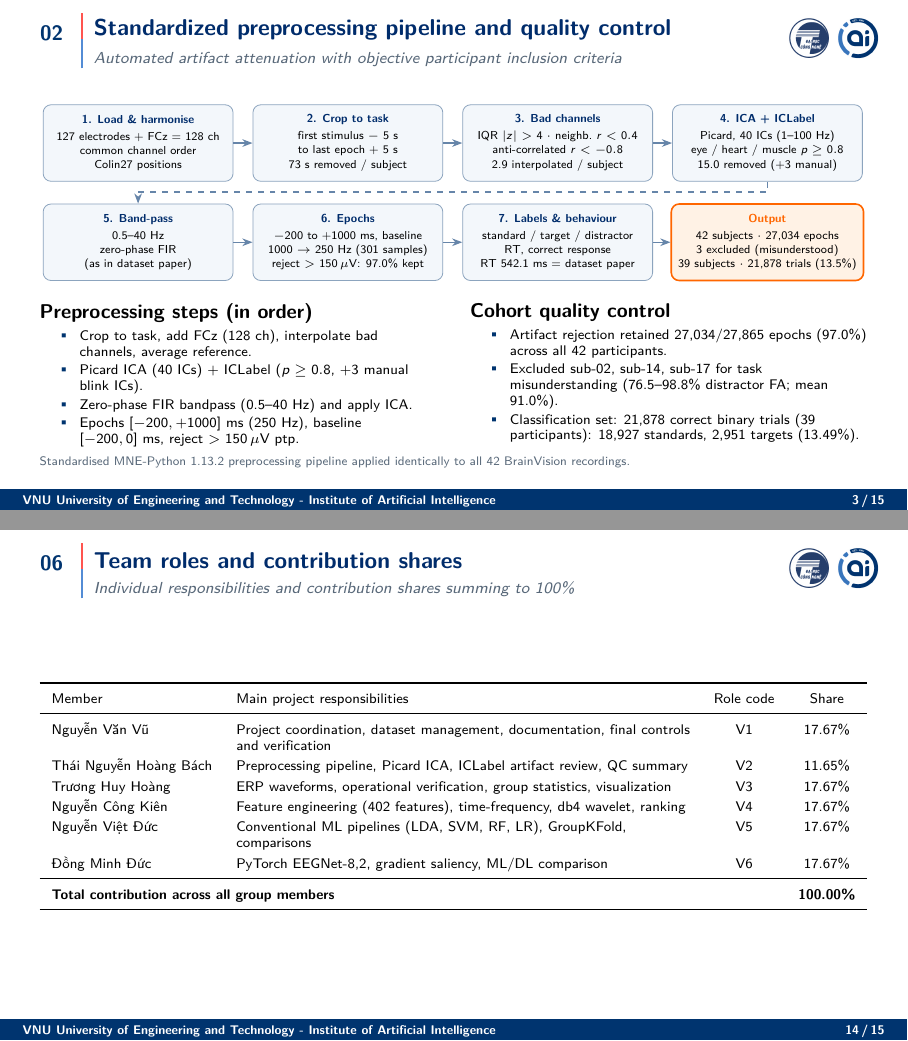
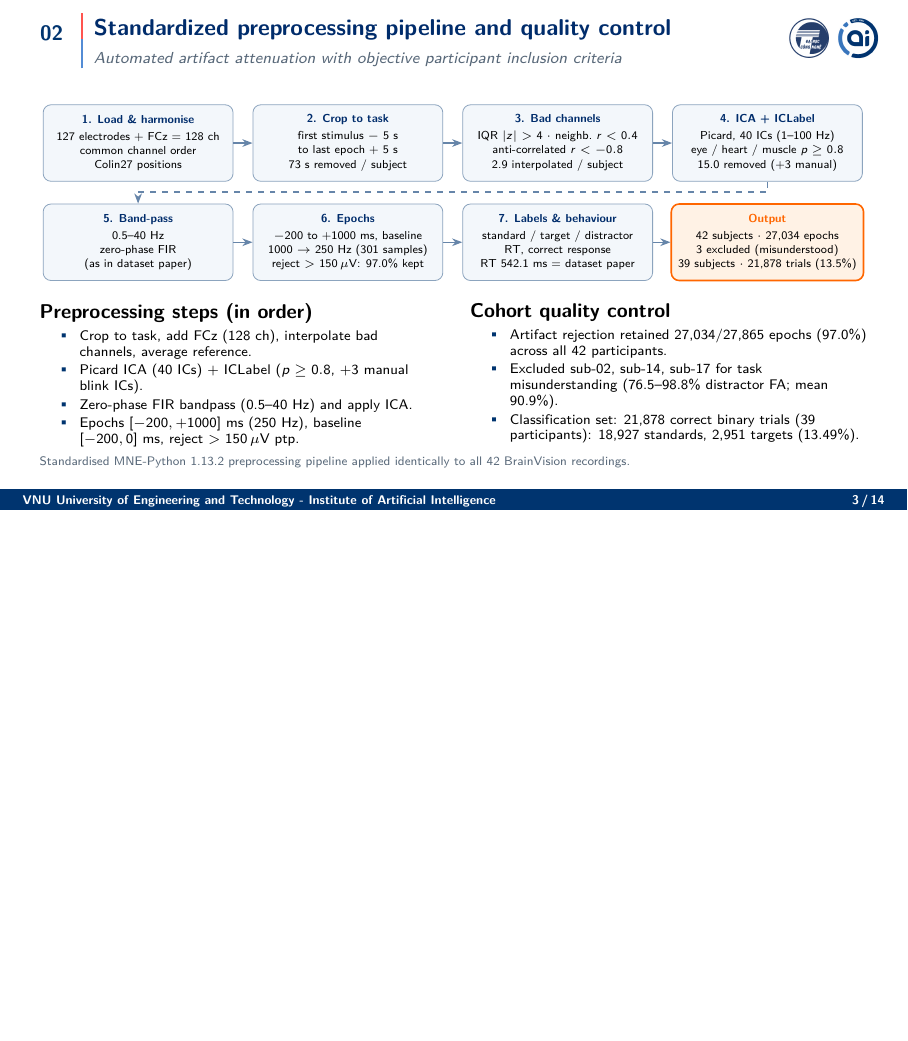
Before and after one commit to amebett1/EEG, LaTeX slides (slides/main.tex): pages 3 and 14 of 15 before the commit and page 3 of 14 after it, the two joined at a grey line, the shorter picture padded with empty space. Compiled offline with pdfLaTeX.

Commit message:
docs: silde

```diff
--- a/slides/main.tex
+++ b/slides/main.tex
@@ -256,7 +256,7 @@
         \setlength{\itemsep}{0.45mm}
         \scriptsize
         \item Artifact rejection retained 27,034/27,865 epochs (97.0\%) across all 42 participants.
-        \item Excluded sub-02, sub-14, sub-17 for task misunderstanding (76.5--98.8\% distractor FA; mean 91.0\%).
+        \item Excluded sub-02, sub-14, sub-17 for task misunderstanding (76.5--98.8\% distractor FA; mean 90.9\%).
         \item Classification set: 21,878 correct binary trials (39 participants): 18,927 standards, 2,951 targets (13.49\%).
       \end{itemize}
     \end{column}
@@ -597,32 +597,7 @@
 \end{frame}
 
 % ==============================================================================
-% SLIDE 14: TEAM CONTRIBUTIONS
-% ==============================================================================
-\begin{frame}{Team roles and contribution shares}
-  \framesubtitle{Individual responsibilities and contribution shares summing to 100\%}
-  \begin{center}
-    \renewcommand{\arraystretch}{1.28}
-    \scriptsize
-    \begin{tabularx}{\linewidth}{l>{\raggedright\arraybackslash}Xcc}
-      \toprule
-      Member & Main project responsibilities & Role code & Share \\
-      \midrule
-      Nguyễn Văn Vũ & Project coordination, dataset management, documentation, final controls and verification & V1 & 17.67\% \\
-      Thái Nguyễn Hoàng Bách & Preprocessing pipeline, Picard ICA, ICLabel artifact review, QC summary & V2 & 11.65\% \\
-      Trương Huy Hoàng & ERP waveforms, operational verification, group statistics, visualization & V3 & 17.67\% \\
-      Nguyễn Công Kiên & Feature engineering (402 features), time-frequency, db4 wavelet, ranking & V4 & 17.67\% \\
-      Nguyễn Việt Đức & Conventional ML pipelines (LDA, SVM, RF, LR), GroupKFold, comparisons & V5 & 17.67\% \\
-      Đồng Minh Đức & PyTorch EEGNet-8,2, gradient saliency, ML/DL comparison & V6 & 17.67\% \\
-      \midrule
-      \multicolumn{2}{l}{\textbf{Total contribution across all group members}} & & \textbf{100.00\%} \\
-      \bottomrule
-    \end{tabularx}
-  \end{center}
-\end{frame}
-
-% ==============================================================================
-% SLIDE 15: CONCLUSION
+% SLIDE 14: CONCLUSION
 % ==============================================================================
 \begin{frame}
   \centering
```
Also changed, not shown: slides/main.pdf.
